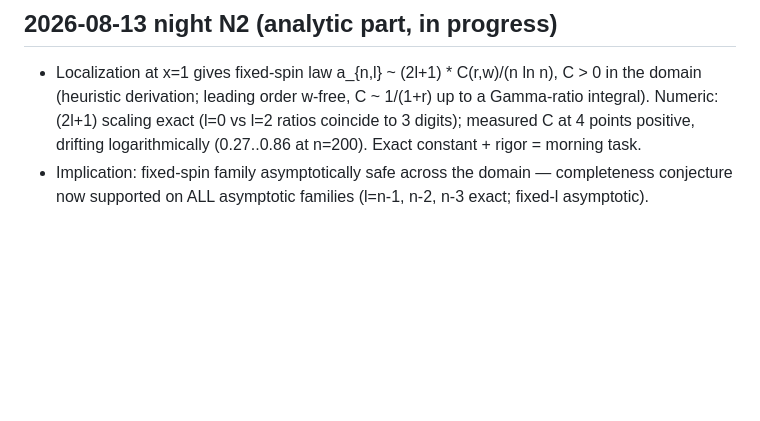
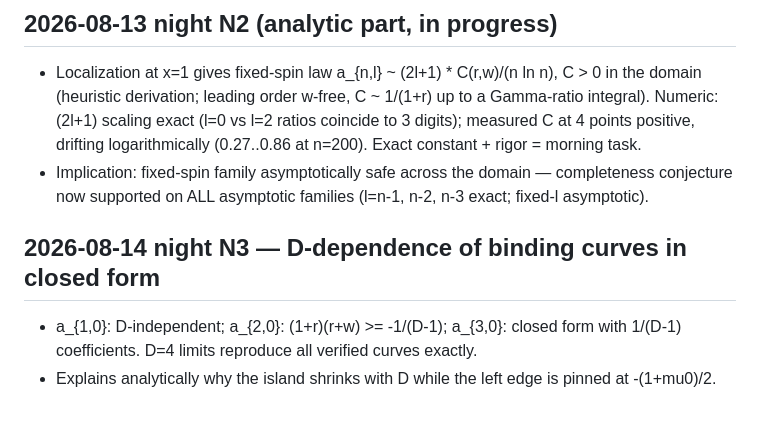
Before and after one commit to AndreiPLK/ScienceBro, a Markdown page: article/DATA_LOG.md, the part around the change. GitHub-like rendering; blank space fills up the shorter version.

Commit message:
Night N3: D-dependence of scalar curves in closed form (1/(D-1) tightening); D=4 limits reproduce verified curves
Co-Authored-By: Claude Fable 5 <noreply@anthropic.com>

```diff
--- a/article/DATA_LOG.md
+++ b/article/DATA_LOG.md
@@ -286,3 +286,9 @@ old entries; append corrections as new entries.
 - Implication: fixed-spin family asymptotically safe across the domain —
   completeness conjecture now supported on ALL asymptotic families
   (l=n-1, n-2, n-3 exact; fixed-l asymptotic).
+
+## 2026-08-14 night N3 — D-dependence of binding curves in closed form
+- a_{1,0}: D-independent; a_{2,0}: (1+r)(r+w) >= -1/(D-1); a_{3,0}: closed form
+  with 1/(D-1) coefficients. D=4 limits reproduce all verified curves exactly.
+- Explains analytically why the island shrinks with D while the left edge is
+  pinned at -(1+mu0)/2.
```
Also changed, not shown: 1 other file.
